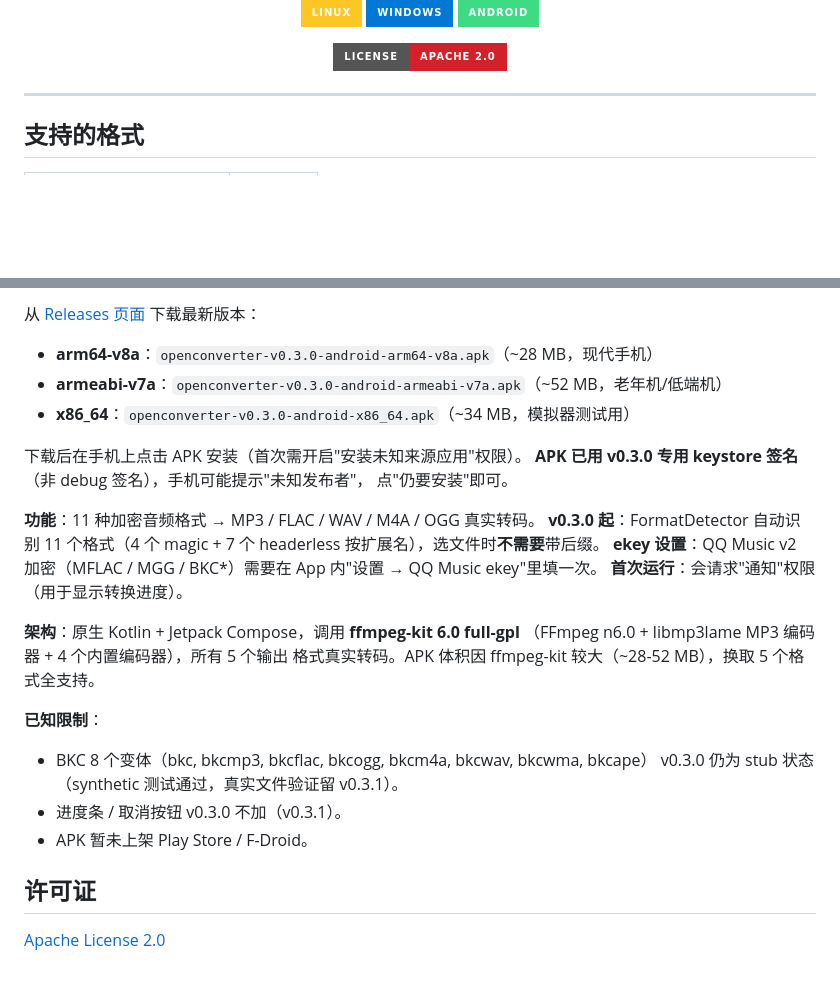
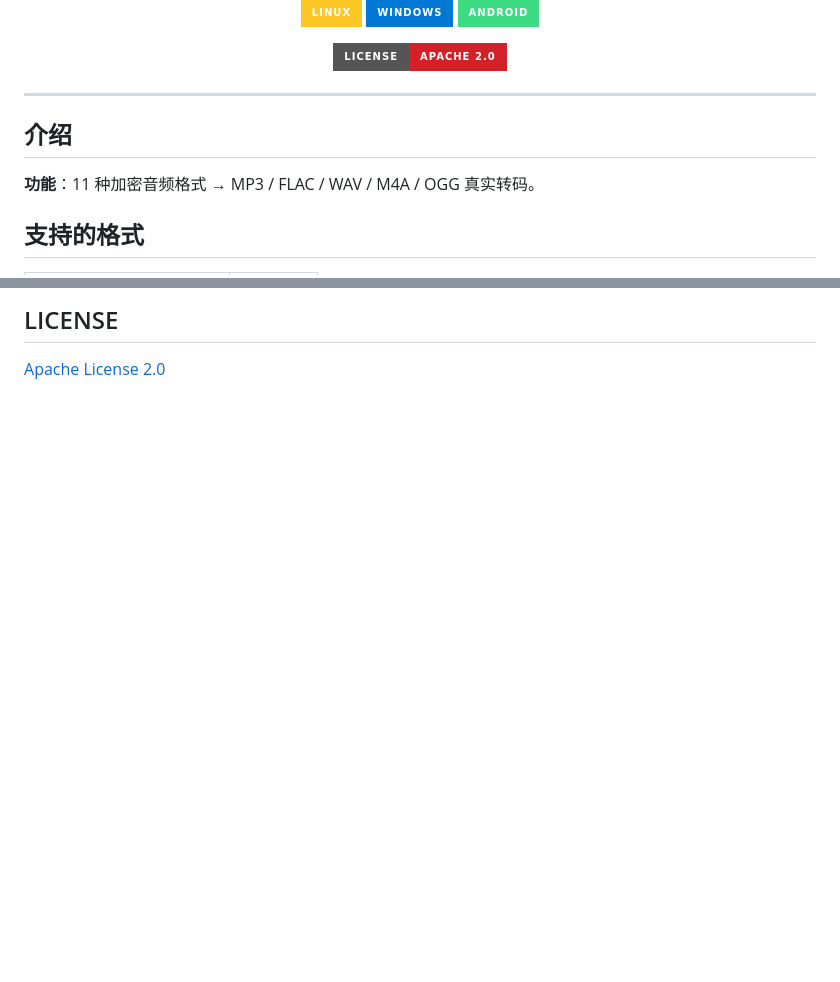
Before and after one commit to nowa277/OpenConverter, a Markdown page: README.md, 2 parts joined by grey strips. Drawn GitHub-style; badges without logos; blank space fills up the shorter version.

```diff
--- a/README.md
+++ b/README.md
@@ -18,6 +18,10 @@
 </div>
 
 ---
+
+## 介绍
+
+**功能**：11 种加密音频格式 → MP3 / FLAC / WAV / M4A / OGG 真实转码。
 
 ## 支持的格式
 
@@ -146,30 +100,3 @@ node tests/kgm.test.js        # KGM / KGMA / VPR round-trip
-从 [Releases 页面](https://github.com/nowa277/OpenConverter/releases)
-下载最新版本：
-
-- **arm64-v8a**：`openconverter-v0.3.0-android-arm64-v8a.apk`（~28 MB，现代手机）
-- **armeabi-v7a**：`openconverter-v0.3.0-android-armeabi-v7a.apk`（~52 MB，老年机/低端机）
-- **x86_64**：`openconverter-v0.3.0-android-x86_64.apk`（~34 MB，模拟器测试用）
-
-下载后在手机上点击 APK 安装（首次需开启"安装未知来源应用"权限）。
-**APK 已用 v0.3.0 专用 keystore 签名**（非 debug 签名），手机可能提示"未知发布者"，
-点"仍要安装"即可。
-
-**功能**：11 种加密音频格式 → MP3 / FLAC / WAV / M4A / OGG 真实转码。
-**v0.3.0 起**：FormatDetector 自动识别 11 个格式（4 个 magic + 7 个 headerless
-按扩展名），选文件时**不需要**带后缀。
-**ekey 设置**：QQ Music v2 加密（MFLAC / MGG / BKC*）需要在 App 内"设置 → QQ Music ekey"里填一次。
-**首次运行**：会请求"通知"权限（用于显示转换进度）。
-
-**架构**：原生 Kotlin + Jetpack Compose，调用 **ffmpeg-kit 6.0 full-gpl**
-（FFmpeg n6.0 + libmp3lame MP3 编码器 + 4 个内置编码器），所有 5 个输出
-格式真实转码。APK 体积因 ffmpeg-kit 较大（~28-52 MB），换取 5 个格式全支持。
-
-**已知限制**：
-- BKC 8 个变体（bkc, bkcmp3, bkcflac, bkcogg, bkcm4a, bkcwav, bkcwma, bkcape）
-  v0.3.0 仍为 stub 状态（synthetic 测试通过，真实文件验证留 v0.3.1）。
-- 进度条 / 取消按钮 v0.3.0 不加（v0.3.1）。
-- APK 暂未上架 Play Store / F-Droid。
-
-## 许可证
+## LICENSE
 
 [Apache License 2.0](./LICENSE)
```
Also changed, not shown: other parts of README.md (+14 -64 lines).
